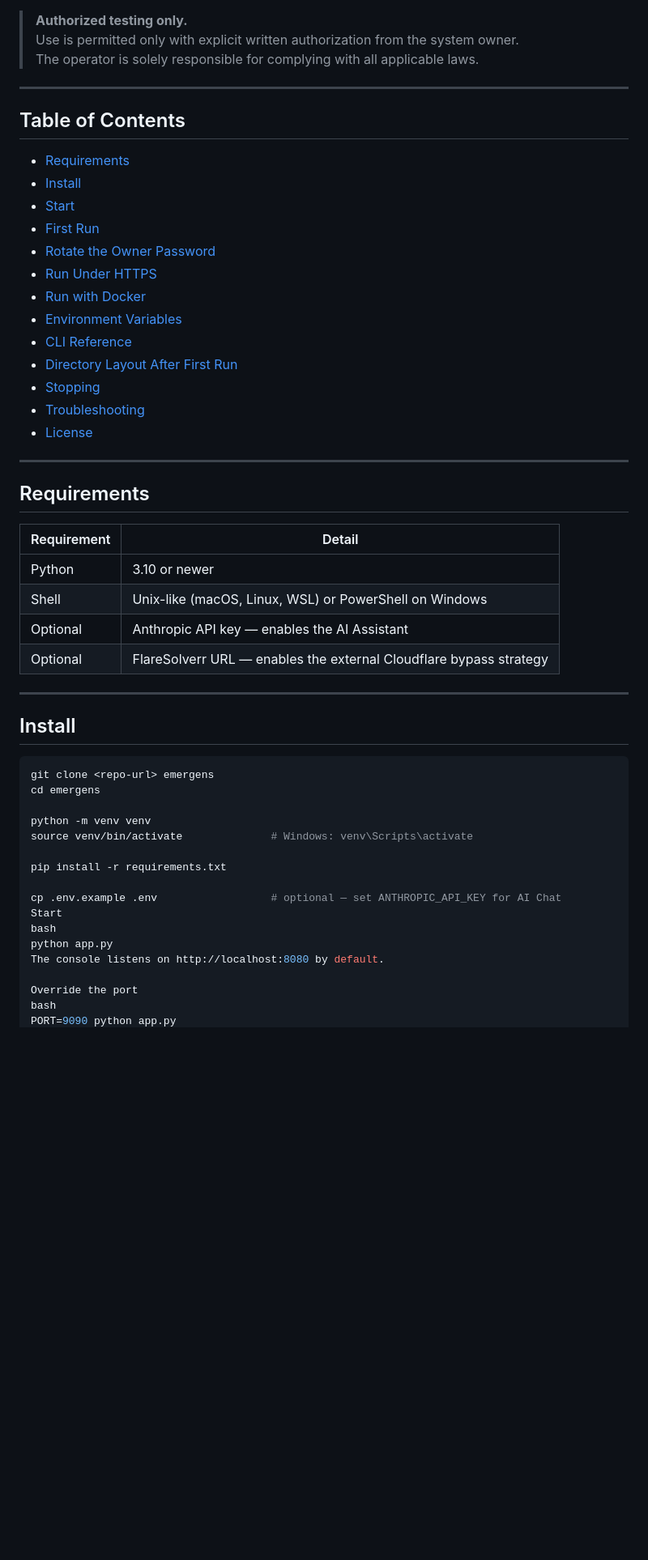
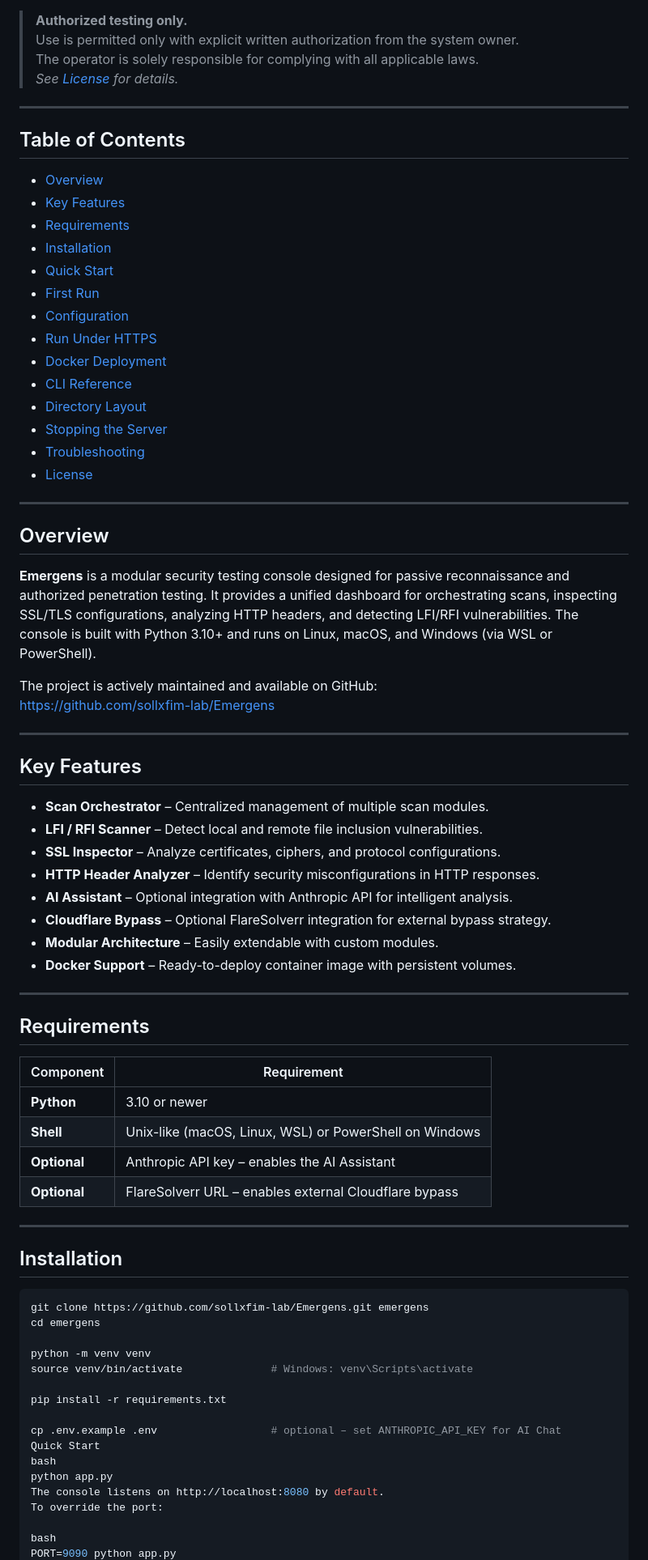
Before and after one commit to sollxfim-lab/Emergens, a Markdown page: README.md, the part around one of its changes. Shown at 81% size. GitHub-like rendering; blank space fills up the shorter version.

Commit message:
Revise README for clarity and structure
Updated README to improve structure and clarity, added badges, and revised sections for better readability.

````diff
--- a/README.md
+++ b/README.md
@@ -12,42 +17,66 @@
 > **Authorized testing only.**
 > Use is permitted only with explicit written authorization from the system owner.
 > The operator is solely responsible for complying with all applicable laws.
+> *See [License](#license) for details.*
 
 ---
 
 ## Table of Contents
 
+- [Overview](#overview)
+- [Key Features](#key-features)
 - [Requirements](#requirements)
-- [Install](#install)
-- [Start](#start)
+- [Installation](#installation)
+- [Quick Start](#quick-start)
 - [First Run](#first-run)
-- [Rotate the Owner Password](#rotate-the-owner-password)
+- [Configuration](#configuration)
 - [Run Under HTTPS](#run-under-https)
-- [Run with Docker](#run-with-docker)
-- [Environment Variables](#environment-variables)
+- [Docker Deployment](#docker-deployment)
 - [CLI Reference](#cli-reference)
-- [Directory Layout After First Run](#directory-layout-after-first-run)
-- [Stopping](#stopping)
+- [Directory Layout](#directory-layout)
+- [Stopping the Server](#stopping-the-server)
 - [Troubleshooting](#troubleshooting)
 - [License](#license)
 
 ---
 
-## Requirements
+## Overview
 
-| Requirement | Detail |
-|---|---|
-| Python | 3.10 or newer |
-| Shell | Unix-like (macOS, Linux, WSL) or PowerShell on Windows |
-| Optional | Anthropic API key — enables the AI Assistant |
-| Optional | FlareSolverr URL — enables the external Cloudflare bypass strategy |
+**Emergens** is a modular security testing console designed for passive reconnaissance and authorized penetration testing. It provides a unified dashboard for orchestrating scans, inspecting SSL/TLS configurations, analyzing HTTP headers, and detecting LFI/RFI vulnerabilities. The console is built with Python 3.10+ and runs on Linux, macOS, and Windows (via WSL or PowerShell).
+
+The project is actively maintained and available on GitHub:
+https://github.com/sollxfim-lab/Emergens
 
 ---
 
-## Install
+## Key Features
+
+- **Scan Orchestrator** – Centralized management of multiple scan modules.
+- **LFI / RFI Scanner** – Detect local and remote file inclusion vulnerabilities.
+- **SSL Inspector** – Analyze certificates, ciphers, and protocol configurations.
+- **HTTP Header Analyzer** – Identify security misconfigurations in HTTP responses.
+- **AI Assistant** – Optional integration with Anthropic API for intelligent analysis.
+- **Cloudflare Bypass** – Optional FlareSolverr integration for external bypass strategy.
+- **Modular Architecture** – Easily extendable with custom modules.
+- **Docker Support** – Ready-to-deploy container image with persistent volumes.
+
+---
+
+## Requirements
+
+| Component | Requirement |
+|-----------|-------------|
+| **Python** | 3.10 or newer |
+| **Shell** | Unix-like (macOS, Linux, WSL) or PowerShell on Windows |
+| **Optional** | Anthropic API key – enables the AI Assistant |
+| **Optional** | FlareSolverr URL – enables external Cloudflare bypass |
+
+---
+
+## Installation
 
 ```bash
-git clone <repo-url> emergens
+git clone https://github.com/sollxfim-lab/Emergens.git emergens
 cd emergens
 
 python -m venv venv
@@ -55,12 +84,12 @@ source venv/bin/activate              # Windows: venv\Scripts\activate
 
 pip install -r requirements.txt
 
-cp .env.example .env                  # optional — set ANTHROPIC_API_KEY for AI Chat
-Start
+cp .env.example .env                  # optional – set ANTHROPIC_API_KEY for AI Chat
+Quick Start
 bash
 python app.py
 The console listens on http://localhost:8080 by default.
+To override the port:
 
-Override the port
 bash
 PORT=9090 python app.py
````
Also changed, not shown: other parts of README.md (+48 -33 lines).
